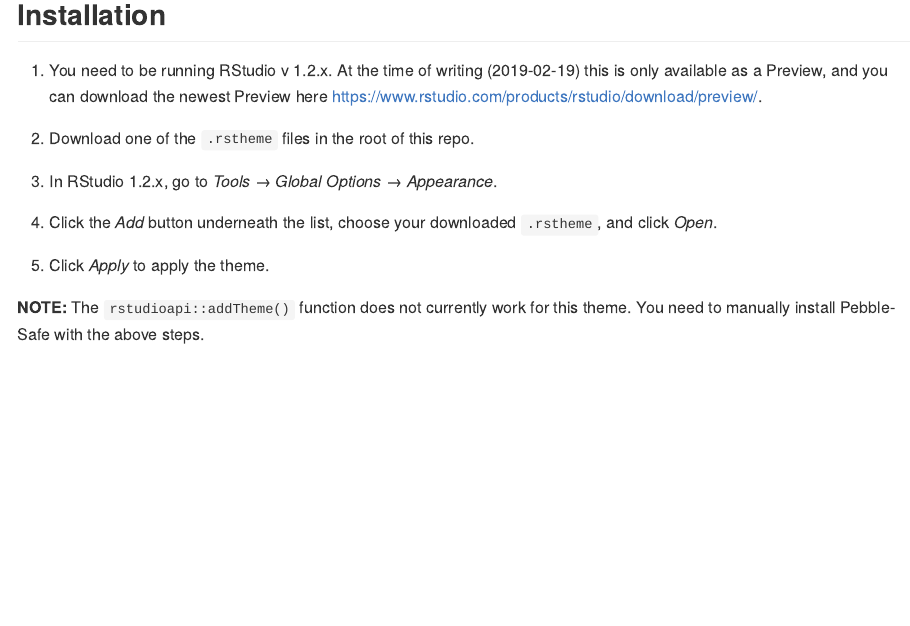
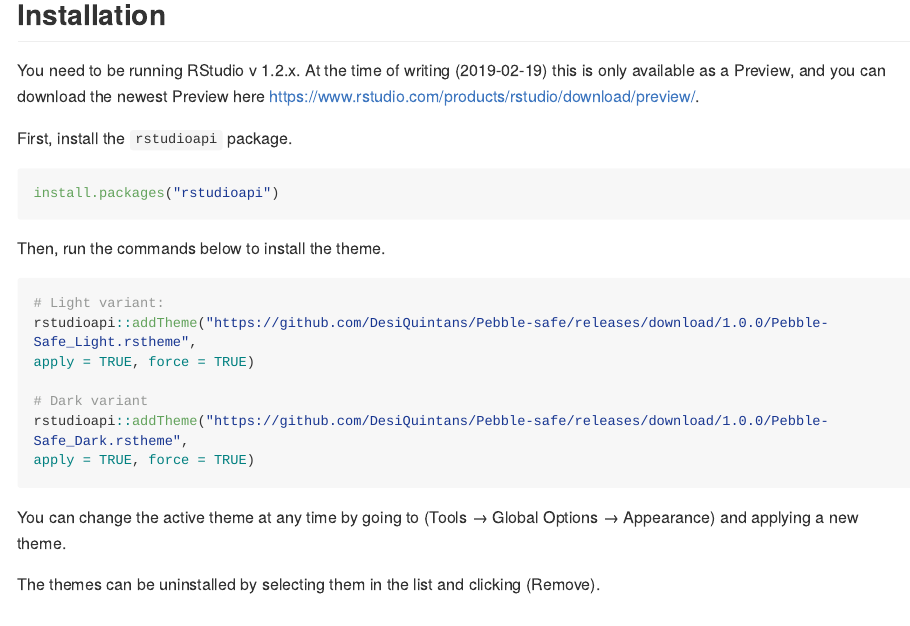
Before and after one commit to DesiQuintans/Pebble-safe, an R Markdown document (README.Rmd): the page in a window 1100 px wide, from 1910 px down. The pictures show the output file README.md that the author committed with the source, drawn offline in the style of GitHub; long lines of code are wrapped.

Commit message:
Use addTheme() for installation

````diff
--- a/README.Rmd
+++ b/README.Rmd
@@ -26,17 +26,32 @@
 
 ## Installation
 
-1. You need to be running RStudio v 1.2.x. At the time of writing (2019-02-19) this is only available as a Preview, and you can download the newest Preview here <https://www.rstudio.com/products/rstudio/download/preview/>.
+You need to be running RStudio v 1.2.x. At the time of writing (2019-02-19) this is only available as a Preview, and you can download the newest Preview here <https://www.rstudio.com/products/rstudio/download/preview/>.
 
-2. Download one of the `.rstheme` files in the root of this repo.
 
-3. In RStudio 1.2.x, go to _Tools_ → _Global Options_ → _Appearance_.
+First, install the `rstudioapi` package.
 
-4. Click the _Add_ button underneath the list, choose your downloaded `.rstheme`, and click _Open_.
+``` r
+install.packages("rstudioapi")
 
-5. Click _Apply_ to apply the theme.
+```
 
-**NOTE:** The `rstudioapi::addTheme()` function does not currently work for this theme. You need to manually install Pebble-Safe with the above steps.
+Then, run the commands below to install the theme.
+
+``` r
+# Light variant:
+rstudioapi::addTheme("https://github.com/DesiQuintans/Pebble-safe/releases/download/1.0.0/Pebble-Safe_Light.rstheme",
+apply = TRUE, force = TRUE)
+
+# Dark variant
+rstudioapi::addTheme("https://github.com/DesiQuintans/Pebble-safe/releases/download/1.0.0/Pebble-Safe_Dark.rstheme",
+apply = TRUE, force = TRUE)
+
+```
+
+You can change the active theme at any time by going to (Tools → Global Options → Appearance) and applying a new theme.
+
+The themes can be uninstalled by selecting them in the list and clicking (Remove).
 
 
 
````
Also changed, not shown: README.md.
